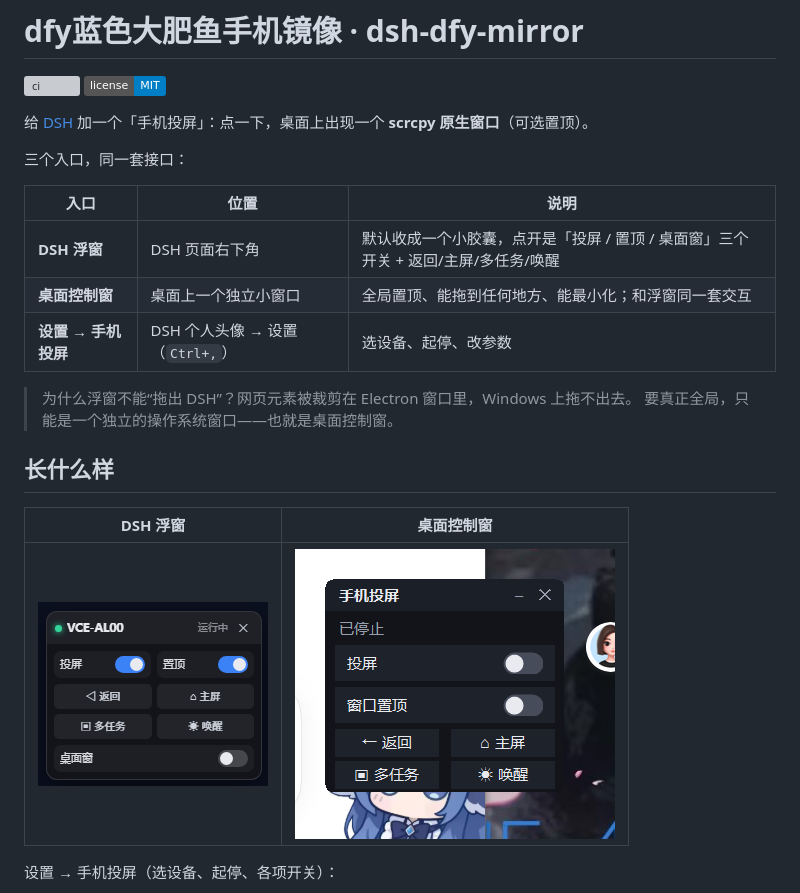
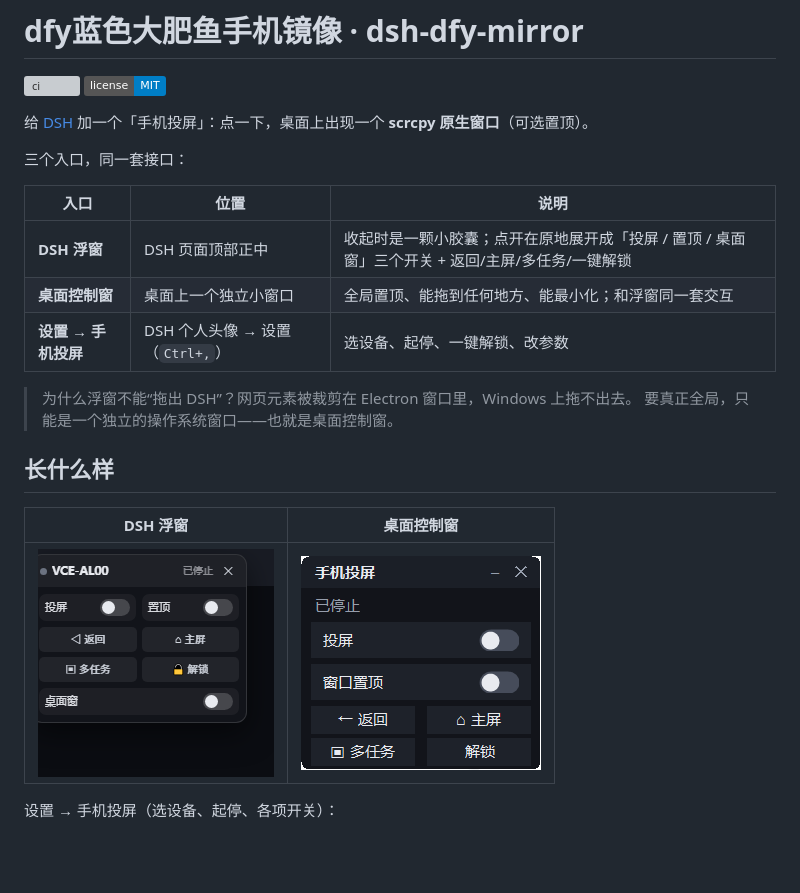
Before and after one commit to xiaozqi/dsh-dqy-mirror, a Markdown page: README.md, the part around one of its changes. GitHub-like rendering; pictures changed too: docs/panel.png, docs/widget.png; badges without logos; blank space fills up the shorter version; grey boxes are pictures that could not be loaded.

```diff
--- a/README.md
+++ b/README.md
@@ -9,9 +9,9 @@
 
 | 入口 | 位置 | 说明 |
 | --- | --- | --- |
-| **DSH 浮窗** | DSH 页面右下角 | 默认收成一个小胶囊，点开是「投屏 / 置顶 / 桌面窗」三个开关 + 返回/主屏/多任务/唤醒 |
+| **DSH 浮窗** | DSH 页面顶部正中 | 收起时是一颗小胶囊；点开在原地展开成「投屏 / 置顶 / 桌面窗」三个开关 + 返回/主屏/多任务/一键解锁 |
 | **桌面控制窗** | 桌面上一个独立小窗口 | 全局置顶、能拖到任何地方、能最小化；和浮窗同一套交互 |
-| **设置 → 手机投屏** | DSH 个人头像 → 设置（`Ctrl+,`） | 选设备、起停、改参数 |
+| **设置 → 手机投屏** | DSH 个人头像 → 设置（`Ctrl+,`） | 选设备、起停、一键解锁、改参数 |
 
 > 为什么浮窗不能“拖出 DSH”？网页元素被裁剪在 Electron 窗口里，Windows 上拖不出去。
 > 要真正全局，只能是一个独立的操作系统窗口——也就是桌面控制窗。
```
Also changed, not shown: other parts of README.md (+25 -9 lines), LESSONS.md (+31 -0 lines), 11 other files.
